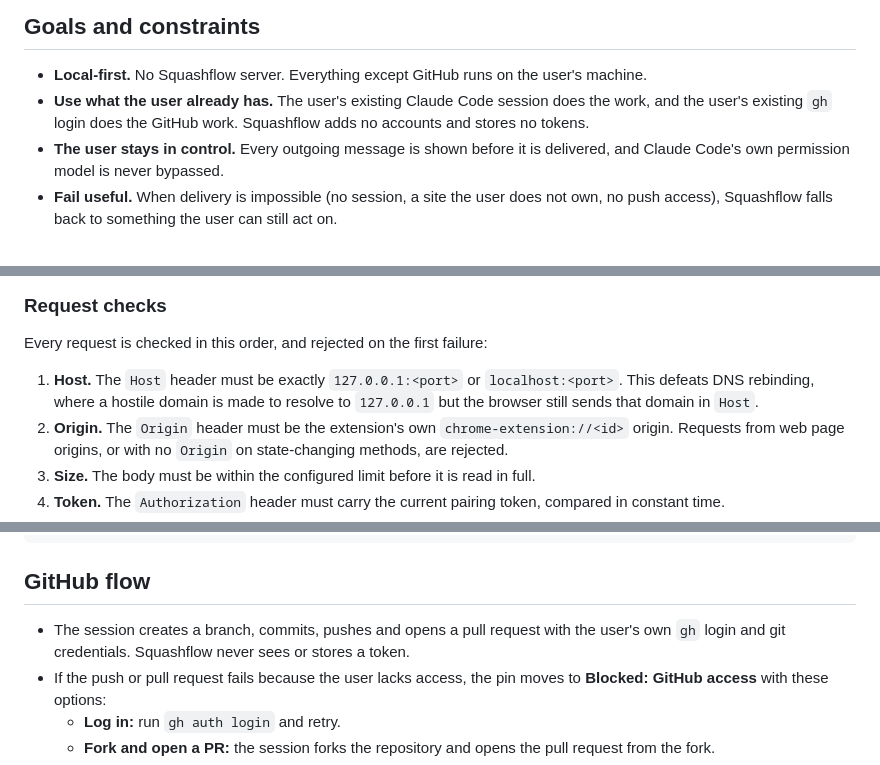
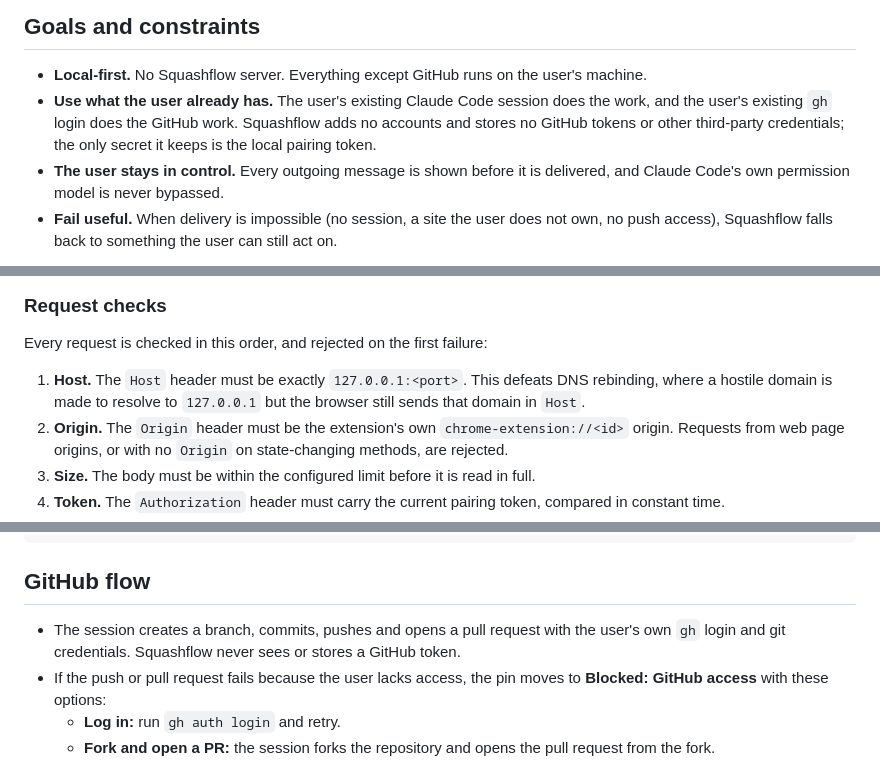
Before and after one commit to Uchiha-Itachi0/squashflow, a Markdown page: docs/architecture.md, 3 parts joined by grey strips. GitHub-like rendering.

```diff
--- a/docs/architecture.md
+++ b/docs/architecture.md
@@ -7,7 +7,7 @@ For a shorter overview, see the [README](../README.md). For the threat model and
 ## Goals and constraints
 
 - **Local-first.** No Squashflow server. Everything except GitHub runs on the user's machine.
-- **Use what the user already has.** The user's existing Claude Code session does the work, and the user's existing `gh` login does the GitHub work. Squashflow adds no accounts and stores no tokens.
+- **Use what the user already has.** The user's existing Claude Code session does the work, and the user's existing `gh` login does the GitHub work. Squashflow adds no accounts and stores no GitHub tokens or other third-party credentials; the only secret it keeps is the local pairing token.
 - **The user stays in control.** Every outgoing message is shown before it is delivered, and Claude Code's own permission model is never bypassed.
 - **Fail useful.** When delivery is impossible (no session, a site the user does not own, no push access), Squashflow falls back to something the user can still act on.
 
@@ -76,7 +76,7 @@ All endpoints except pairing require the pairing token. All responses are JSON.
 
 Every request is checked in this order, and rejected on the first failure:
 
-1. **Host.** The `Host` header must be exactly `127.0.0.1:<port>` or `localhost:<port>`. This defeats DNS rebinding, where a hostile domain is made to resolve to `127.0.0.1` but the browser still sends that domain in `Host`.
+1. **Host.** The `Host` header must be exactly `127.0.0.1:<port>`. This defeats DNS rebinding, where a hostile domain is made to resolve to `127.0.0.1` but the browser still sends that domain in `Host`.
 2. **Origin.** The `Origin` header must be the extension's own `chrome-extension://<id>` origin. Requests from web page origins, or with no `Origin` on state-changing methods, are rejected.
 3. **Size.** The body must be within the configured limit before it is read in full.
 4. **Token.** The `Authorization` header must carry the current pairing token, compared in constant time.
@@ -132,7 +132,7 @@ Draft ──> Sent ──> Seen by Claude ──> Fixed (reply + PR link) ──
 
 ## GitHub flow
 
-- The session creates a branch, commits, pushes and opens a pull request with the user's own `gh` login and git credentials. Squashflow never sees or stores a token.
+- The session creates a branch, commits, pushes and opens a pull request with the user's own `gh` login and git credentials. Squashflow never sees or stores a GitHub token.
 - If the push or pull request fails because the user lacks access, the pin moves to **Blocked: GitHub access** with these options:
   - **Log in:** run `gh auth login` and retry.
   - **Fork and open a PR:** the session forks the repository and opens the pull request from the fork.
```
Also changed, not shown: README.md (+2 -2 lines), SECURITY.md (+2 -2 lines).
